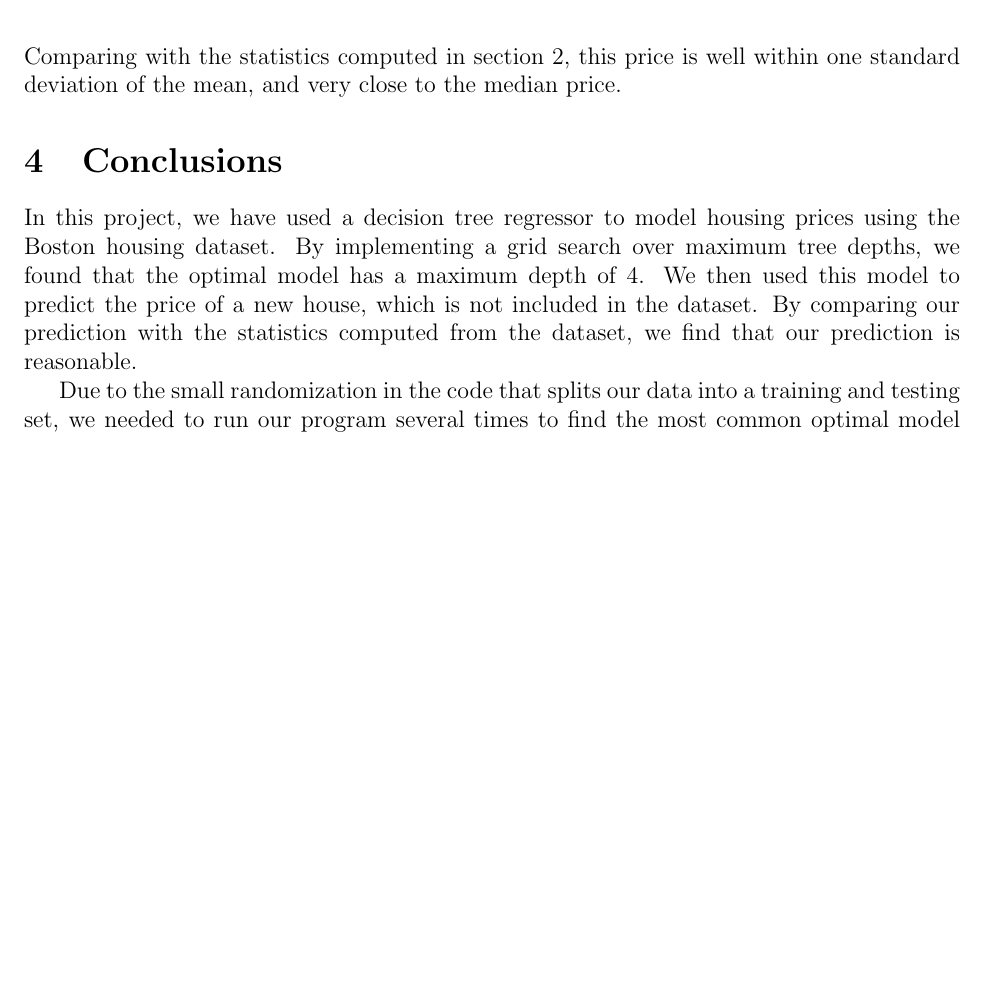
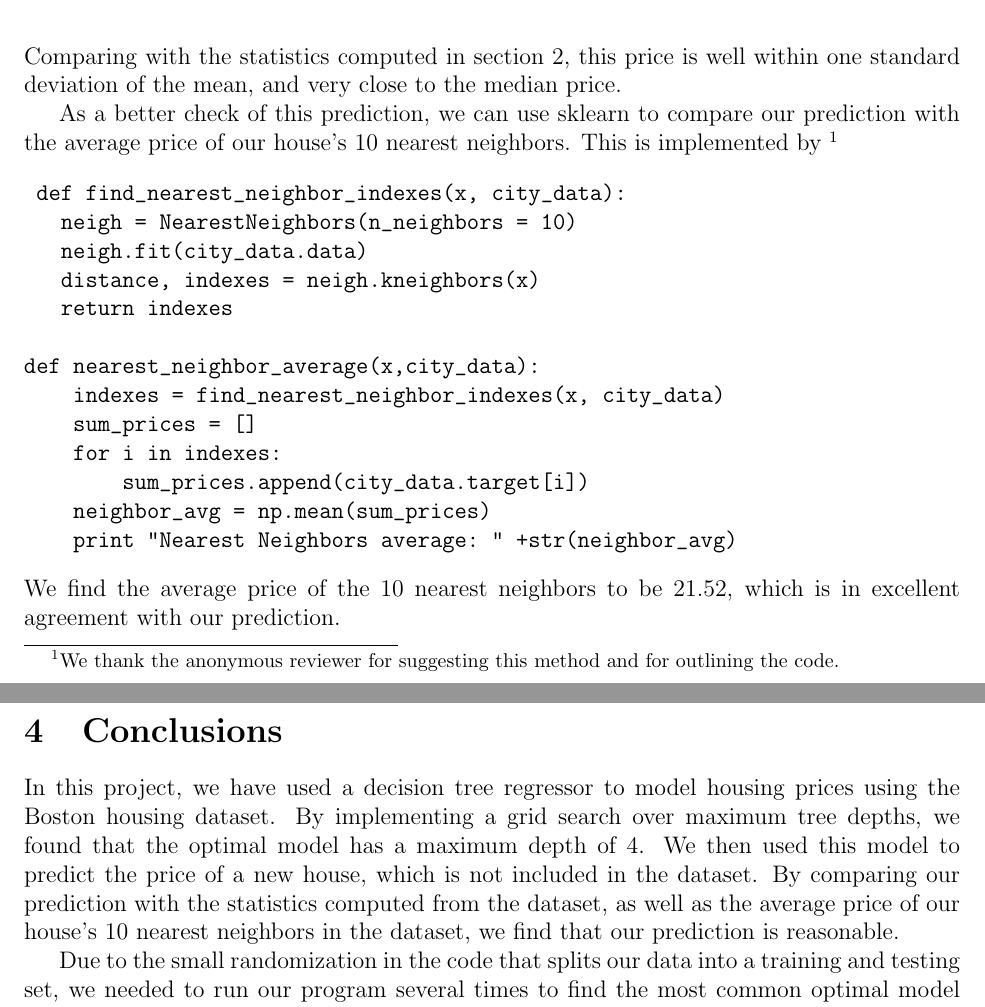
Before and after one commit to atrimm6/Machine-Learning-Engineer-Nanodegree-Projects, a LaTeX paper (BostonHousing.tex): part of page 10 of 10 before the commit and two parts of pages 10 and 11 of 11 after it, the two joined at a grey line, cut so that both start at the same text, the shorter picture padded with empty space. Compiled offline with pdfLaTeX.

Commit message:
Add comparison with average price of nearest neighbors

```diff
--- a/BostonHousing.tex
+++ b/BostonHousing.tex
@@ -342,10 +342,27 @@ Prediction: [ 21.62974359]
 \end{verbatim}
 Comparing with the statistics computed in section \ref{stats}, this price is well within one standard deviation of the mean, and very close to the median price.
 
+As a better check of this prediction, we can use sklearn to compare our prediction with the average price of our house's 10 nearest neighbors. This is implemented by \footnote{We thank the anonymous reviewer for suggesting this method and for outlining the code.}
 
+\begin{verbatim}
+	def find_nearest_neighbor_indexes(x, city_data):
+   neigh = NearestNeighbors(n_neighbors = 10)
+   neigh.fit(city_data.data)
+   distance, indexes = neigh.kneighbors(x)
+   return indexes
+
+def nearest_neighbor_average(x,city_data):
+    indexes = find_nearest_neighbor_indexes(x, city_data)
+    sum_prices = []
+    for i in indexes:
+        sum_prices.append(city_data.target[i])
+    neighbor_avg = np.mean(sum_prices)
+    print "Nearest Neighbors average: " +str(neighbor_avg)
+\end{verbatim}
+We find the average price of the 10 nearest neighbors to be 21.52, which is in excellent agreement with our prediction.
 
 \section{Conclusions}\label{conclusions}
-In this project, we have used a decision tree regressor to model housing prices using the Boston housing dataset. By implementing a grid search over maximum tree depths, we found that the optimal model has a maximum depth of 4. We then used this model to predict the price of a new house, which is not included in the dataset. By comparing our prediction with the statistics computed from the dataset, we find that our prediction is reasonable.
+In this project, we have used a decision tree regressor to model housing prices using the Boston housing dataset. By implementing a grid search over maximum tree depths, we found that the optimal model has a maximum depth of 4. We then used this model to predict the price of a new house, which is not included in the dataset. By comparing our prediction with the statistics computed from the dataset, as well as the average price of our house's 10 nearest neighbors in the dataset, we find that our prediction is reasonable.
 
 Due to the small randomization in the code that splits our data into a training and testing set, we needed to run our program several times to find the most common optimal model and predicted price. This might be improved by increasing the number of foldings from the default 3-fold cross validation used by grid search. However, this would come at the cost of longer computation time, and for the purposes of this project the method employed here produces a satisfactory answer.
 \end{document}
```
Also changed, not shown: BostonHousing.pdf.
